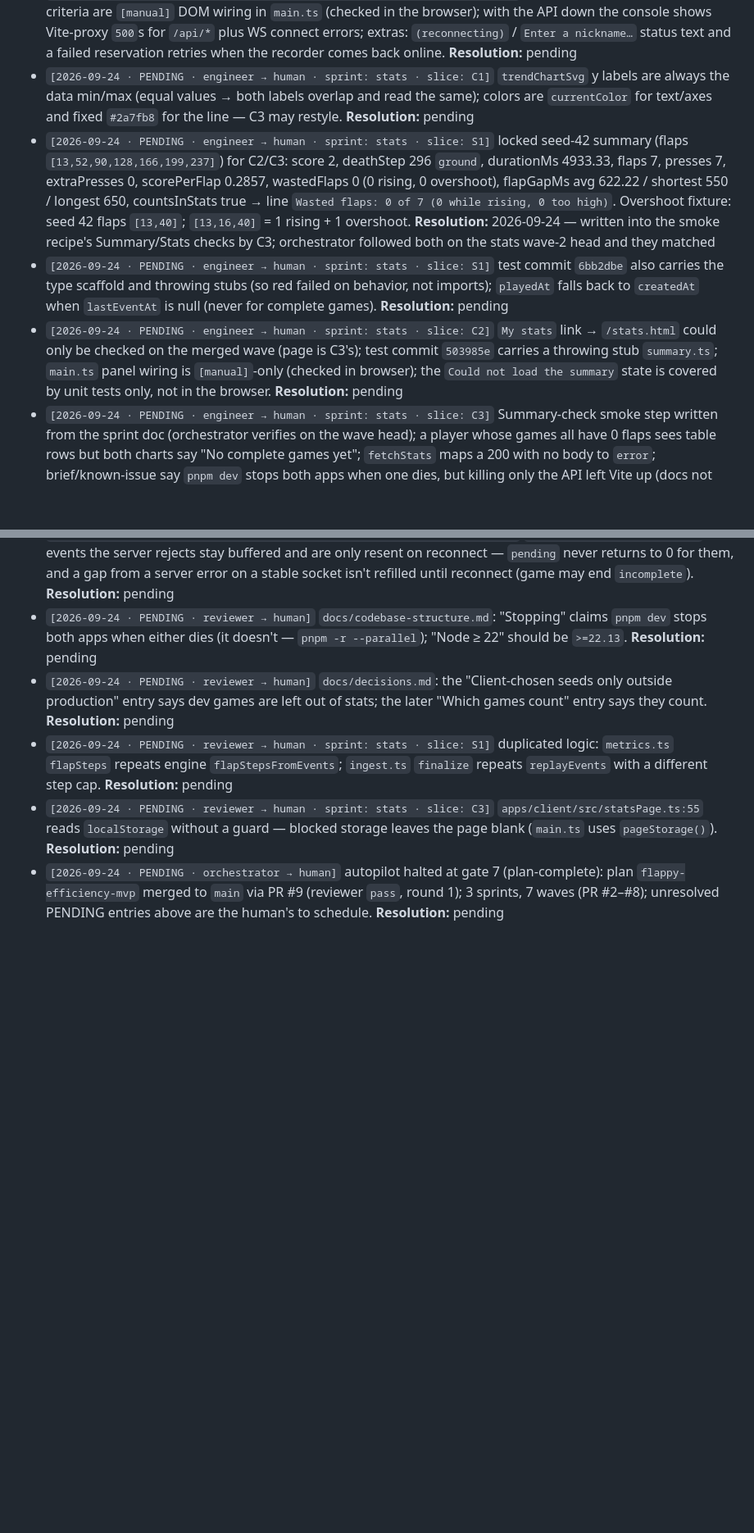
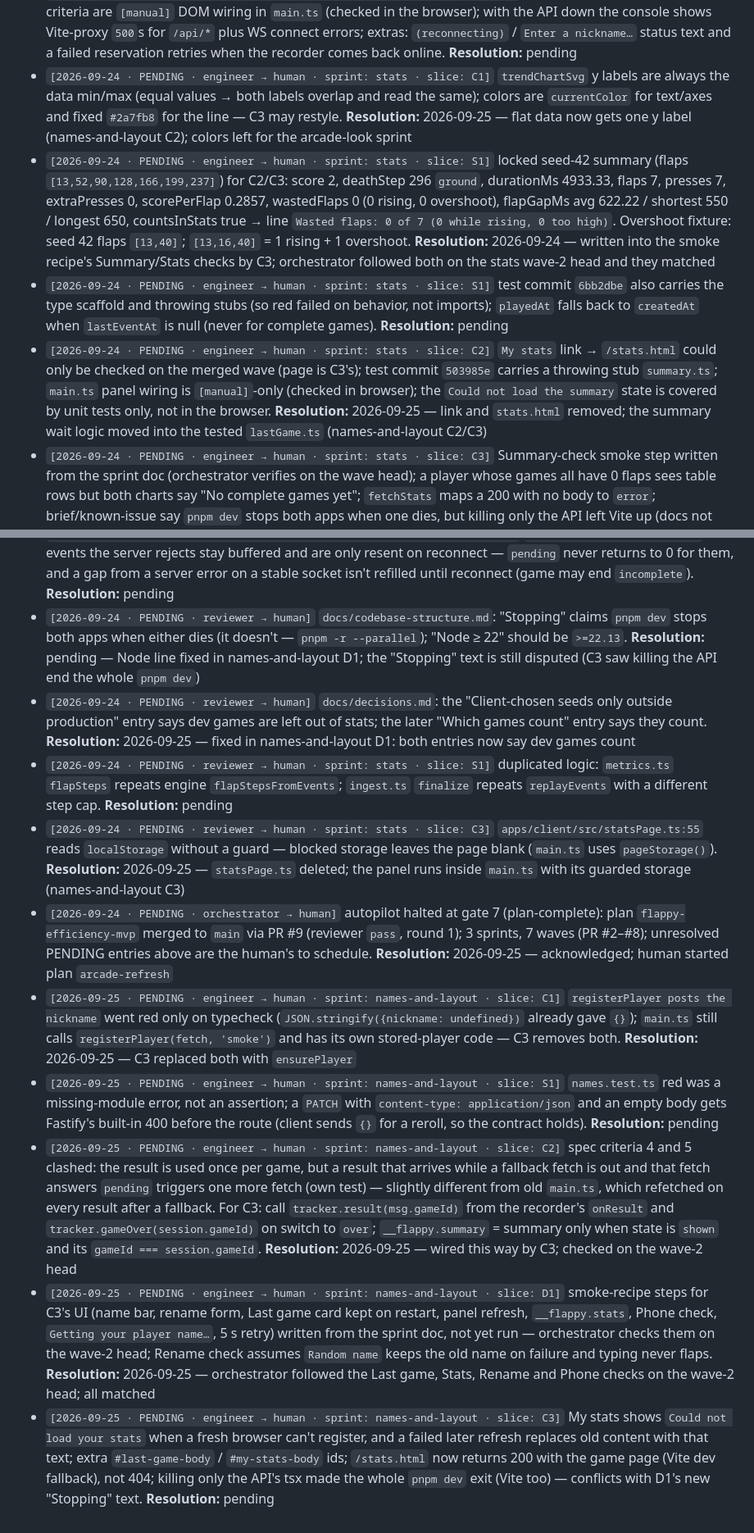
Before and after one commit to iamphduc/flappy-bird, a Markdown page: docs/handoff-queue.md, 2 parts joined by grey strips. Shown at 82% size. GitHub-like rendering; blank space fills up the shorter version.

Commit message:
docs: archive names-and-layout sprint and resolve handled queue entries

```diff
--- a/docs/handoff-queue.md
+++ b/docs/handoff-queue.md
@@ -27,17 +27,22 @@ Resolve inline (do not delete prematurely); if decision-worthy, write a one-line
 - `[2026-09-24 · PENDING · engineer → human · sprint: recording · slice: S2]` server replay cap: maxSteps = min(max(claimedDeathStep+1, DEFAULT_MAX_STEPS), 1 h); a bird still alive at the cap is stored `complete` with null death + `mismatch = 1` and gets no `result` message — the stats sprint should decide how to treat these. **Resolution:** 2026-09-24 — handled in sprint stats: such games get 409 `no-server-result`, no summary and no trend point; other mismatch games get a summary with `countsInStats: false` ([decisions](decisions.md))
 - `[2026-09-24 · PENDING · engineer → human · sprint: recording · slice: S2]` ingest rules beyond spec: batch with any seq past the first death is rejected whole (`after-death`); resent seq with different content silently ignored (first write wins); events for a `complete` game are acked and skipped; extra error codes `after-death`/`server-error`; 1 MiB frame limit (close 1009); sweeper survives failed sweeps, timer `unref`'d; two own tests fixed in separate commits (`d1545b3`, `d05f6c6`), no assertion weakened; no `@types/ws`. **Resolution:** pending
 - `[2026-09-24 · PENDING · engineer → human · sprint: recording · slice: C2]` no red→green test commit: all C2 criteria are `[manual]` DOM wiring in `main.ts` (checked in the browser); with the API down the console shows Vite-proxy `500`s for `/api/*` plus WS connect errors; extras: `(reconnecting)` / `Enter a nickname…` status text and a failed reservation retries when the recorder comes back online. **Resolution:** pending
-- `[2026-09-24 · PENDING · engineer → human · sprint: stats · slice: C1]` `trendChartSvg` y labels are always the data min/max (equal values → both labels overlap and read the same); colors are `currentColor` for text/axes and fixed `#2a7fb8` for the line — C3 may restyle. **Resolution:** pending
+- `[2026-09-24 · PENDING · engineer → human · sprint: stats · slice: C1]` `trendChartSvg` y labels are always the data min/max (equal values → both labels overlap and read the same); colors are `currentColor` for text/axes and fixed `#2a7fb8` for the line — C3 may restyle. **Resolution:** 2026-09-25 — flat data now gets one y label (names-and-layout C2); colors left for the arcade-look sprint
 - `[2026-09-24 · PENDING · engineer → human · sprint: stats · slice: S1]` locked seed-42 summary (flaps `[13,52,90,128,166,199,237]`) for C2/C3: score 2, deathStep 296 `ground`, durationMs 4933.33, flaps 7, presses 7, extraPresses 0, scorePerFlap 0.2857, wastedFlaps 0 (0 rising, 0 overshoot), flapGapMs avg 622.22 / shortest 550 / longest 650, countsInStats true → line `Wasted flaps: 0 of 7 (0 while rising, 0 too high)`. Overshoot fixture: seed 42 flaps `[13,40]`; `[13,16,40]` = 1 rising + 1 overshoot. **Resolution:** 2026-09-24 — written into the smoke recipe's Summary/Stats checks by C3; orchestrator followed both on the stats wave-2 head and they matched
 - `[2026-09-24 · PENDING · engineer → human · sprint: stats · slice: S1]` test commit `6bb2dbe` also carries the type scaffold and throwing stubs (so red failed on behavior, not imports); `playedAt` falls back to `createdAt` when `lastEventAt` is null (never for complete games). **Resolution:** pending
-- `[2026-09-24 · PENDING · engineer → human · sprint: stats · slice: C2]` `My stats` link → `/stats.html` could only be checked on the merged wave (page is C3's); test commit `503985e` carries a throwing stub `summary.ts`; `main.ts` panel wiring is `[manual]`-only (checked in browser); the `Could not load the summary` state is covered by unit tests only, not in the browser. **Resolution:** pending
+- `[2026-09-24 · PENDING · engineer → human · sprint: stats · slice: C2]` `My stats` link → `/stats.html` could only be checked on the merged wave (page is C3's); test commit `503985e` carries a throwing stub `summary.ts`; `main.ts` panel wiring is `[manual]`-only (checked in browser); the `Could not load the summary` state is covered by unit tests only, not in the browser. **Resolution:** 2026-09-25 — link and `stats.html` removed; the summary wait logic moved into the tested `lastGame.ts` (names-and-layout C2/C3)
 - `[2026-09-24 · PENDING · engineer → human · sprint: stats · slice: C3]` Summary-check smoke step written from the sprint doc (orchestrator verifies on the wave head); a player whose games all have 0 flaps sees table rows but both charts say "No complete games yet"; `fetchStats` maps a 200 with no body to `error`; brief/known-issue say `pnpm dev` stops both apps when one dies, but killing only the API left Vite up (docs not changed). **Resolution:** pending
 - `[2026-09-24 · PENDING · reviewer → human]` no load limits on the new HTTP/WS surface: no rate limit on `POST /api/players` / `/api/games`, no per-player game cap, and summary/stats are computed synchronously on read (up to 100 games × up to 216000 steps) — one stats call can block the event loop for seconds; fine locally, add rate limits + caching before hosting. **Resolution:** pending
 - `[2026-09-24 · PENDING · reviewer → human · sprint: recording · slice: S1]` `apps/server/src/main.ts:12` client-chosen seeds are on unless `NODE_ENV=production`, and `pnpm start` doesn't set it; dev-seeded games count in stats — make it an explicit opt-in before any deploy. **Resolution:** pending
 - `[2026-09-24 · PENDING · reviewer → human · sprint: recording · slice: S1]` `apps/server/src/gameRoutes.ts:35` `GET /api/games/:id` returns `playerId`, which is all that's needed to `hello` as that player or read their stats; low risk since game ids aren't shared. **Resolution:** pending
 - `[2026-09-24 · PENDING · reviewer → human · sprint: recording · slice: C1]` `apps/client/src/recorder.ts` events the server rejects stay buffered and are only resent on reconnect — `pending` never returns to 0 for them, and a gap from a server error on a stable socket isn't refilled until reconnect (game may end `incomplete`). **Resolution:** pending
-- `[2026-09-24 · PENDING · reviewer → human]` `docs/codebase-structure.md`: "Stopping" claims `pnpm dev` stops both apps when either dies (it doesn't — `pnpm -r --parallel`); "Node ≥ 22" should be `>=22.13`. **Resolution:** pending
-- `[2026-09-24 · PENDING · reviewer → human]` `docs/decisions.md`: the "Client-chosen seeds only outside production" entry says dev games are left out of stats; the later "Which games count" entry says they count. **Resolution:** pending
+- `[2026-09-24 · PENDING · reviewer → human]` `docs/codebase-structure.md`: "Stopping" claims `pnpm dev` stops both apps when either dies (it doesn't — `pnpm -r --parallel`); "Node ≥ 22" should be `>=22.13`. **Resolution:** pending — Node line fixed in names-and-layout D1; the "Stopping" text is still disputed (C3 saw killing the API end the whole `pnpm dev`)
+- `[2026-09-24 · PENDING · reviewer → human]` `docs/decisions.md`: the "Client-chosen seeds only outside production" entry says dev games are left out of stats; the later "Which games count" entry says they count. **Resolution:** 2026-09-25 — fixed in names-and-layout D1: both entries now say dev games count
 - `[2026-09-24 · PENDING · reviewer → human · sprint: stats · slice: S1]` duplicated logic: `metrics.ts` `flapSteps` repeats engine `flapStepsFromEvents`; `ingest.ts` `finalize` repeats `replayEvents` with a different step cap. **Resolution:** pending
-- `[2026-09-24 · PENDING · reviewer → human · sprint: stats · slice: C3]` `apps/client/src/statsPage.ts:55` reads `localStorage` without a guard — blocked storage leaves the page blank (`main.ts` uses `pageStorage()`). **Resolution:** pending
-- `[2026-09-24 · PENDING · orchestrator → human]` autopilot halted at gate 7 (plan-complete): plan `flappy-efficiency-mvp` merged to `main` via PR #9 (reviewer `pass`, round 1); 3 sprints, 7 waves (PR #2–#8); unresolved PENDING entries above are the human's to schedule. **Resolution:** pending
+- `[2026-09-24 · PENDING · reviewer → human · sprint: stats · slice: C3]` `apps/client/src/statsPage.ts:55` reads `localStorage` without a guard — blocked storage leaves the page blank (`main.ts` uses `pageStorage()`). **Resolution:** 2026-09-25 — `statsPage.ts` deleted; the panel runs inside `main.ts` with its guarded storage (names-and-layout C3)
+- `[2026-09-24 · PENDING · orchestrator → human]` autopilot halted at gate 7 (plan-complete): plan `flappy-efficiency-mvp` merged to `main` via PR #9 (reviewer `pass`, round 1); 3 sprints, 7 waves (PR #2–#8); unresolved PENDING entries above are the human's to schedule. **Resolution:** 2026-09-25 — acknowledged; human started plan `arcade-refresh`
+- `[2026-09-25 · PENDING · engineer → human · sprint: names-and-layout · slice: C1]` `registerPlayer posts the nickname` went red only on typecheck (`JSON.stringify({nickname: undefined})` already gave `{}`); `main.ts` still calls `registerPlayer(fetch, 'smoke')` and has its own stored-player code — C3 removes both. **Resolution:** 2026-09-25 — C3 replaced both with `ensurePlayer`
+- `[2026-09-25 · PENDING · engineer → human · sprint: names-and-layout · slice: S1]` `names.test.ts` red was a missing-module error, not an assertion; a `PATCH` with `content-type: application/json` and an empty body gets Fastify's built-in 400 before the route (client sends `{}` for a reroll, so the contract holds). **Resolution:** pending
+- `[2026-09-25 · PENDING · engineer → human · sprint: names-and-layout · slice: C2]` spec criteria 4 and 5 clashed: the result is used once per game, but a result that arrives while a fallback fetch is out and that fetch answers `pending` triggers one more fetch (own test) — slightly different from old `main.ts`, which refetched on every result after a fallback. For C3: call `tracker.result(msg.gameId)` from the recorder's `onResult` and `tracker.gameOver(session.gameId)` on switch to `over`; `__flappy.summary` = summary only when state is `shown` and its `gameId === session.gameId`. **Resolution:** 2026-09-25 — wired this way by C3; checked on the wave-2 head
+- `[2026-09-25 · PENDING · engineer → human · sprint: names-and-layout · slice: D1]` smoke-recipe steps for C3's UI (name bar, rename form, Last game card kept on restart, panel refresh, `__flappy.stats`, Phone check, `Getting your player name…`, 5 s retry) written from the sprint doc, not yet run — orchestrator checks them on the wave-2 head; Rename check assumes `Random name` keeps the old name on failure and typing never flaps. **Resolution:** 2026-09-25 — orchestrator followed the Last game, Stats, Rename and Phone checks on the wave-2 head; all matched
+- `[2026-09-25 · PENDING · engineer → human · sprint: names-and-layout · slice: C3]` My stats shows `Could not load your stats` when a fresh browser can't register, and a failed later refresh replaces old content with that text; extra `#last-game-body` / `#my-stats-body` ids; `/stats.html` now returns 200 with the game page (Vite dev fallback), not 404; killing only the API's tsx made the whole `pnpm dev` exit (Vite too) — conflicts with D1's new "Stopping" text. **Resolution:** pending
```
Also changed, not shown: docs/plans/arcade-refresh.md (+3 -1 lines), 1 other file.
